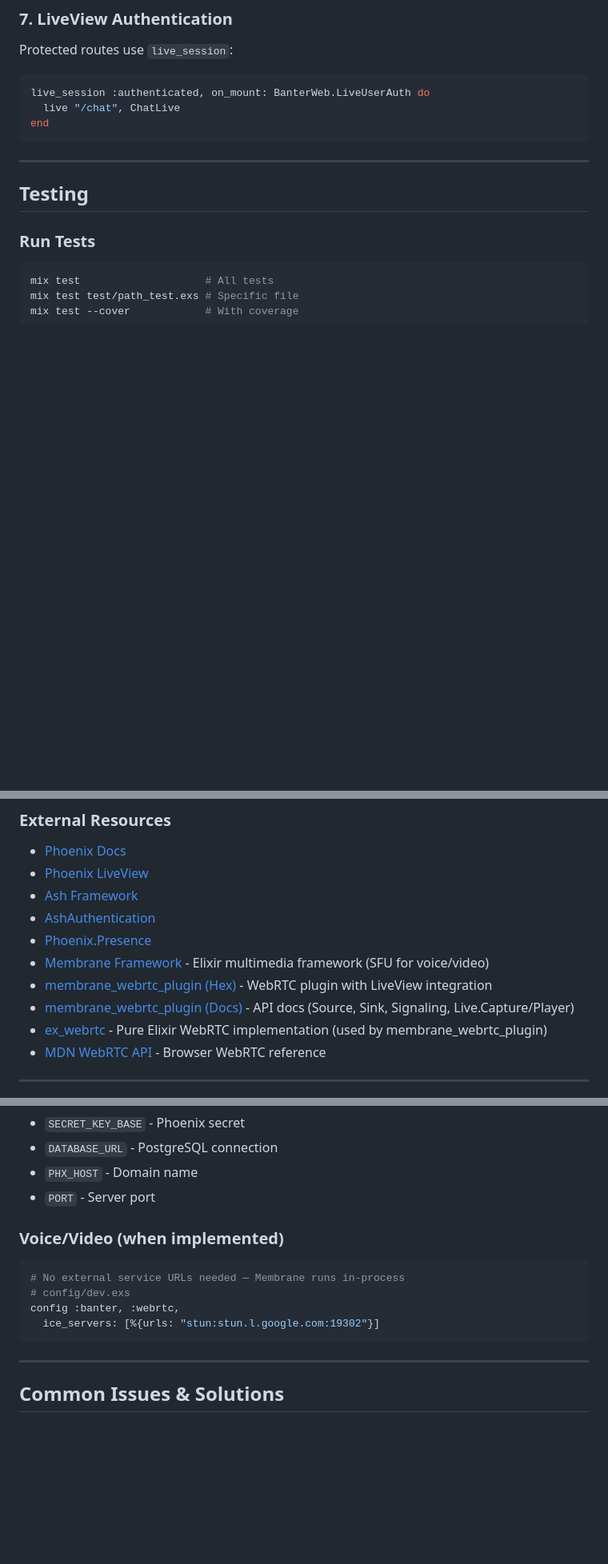
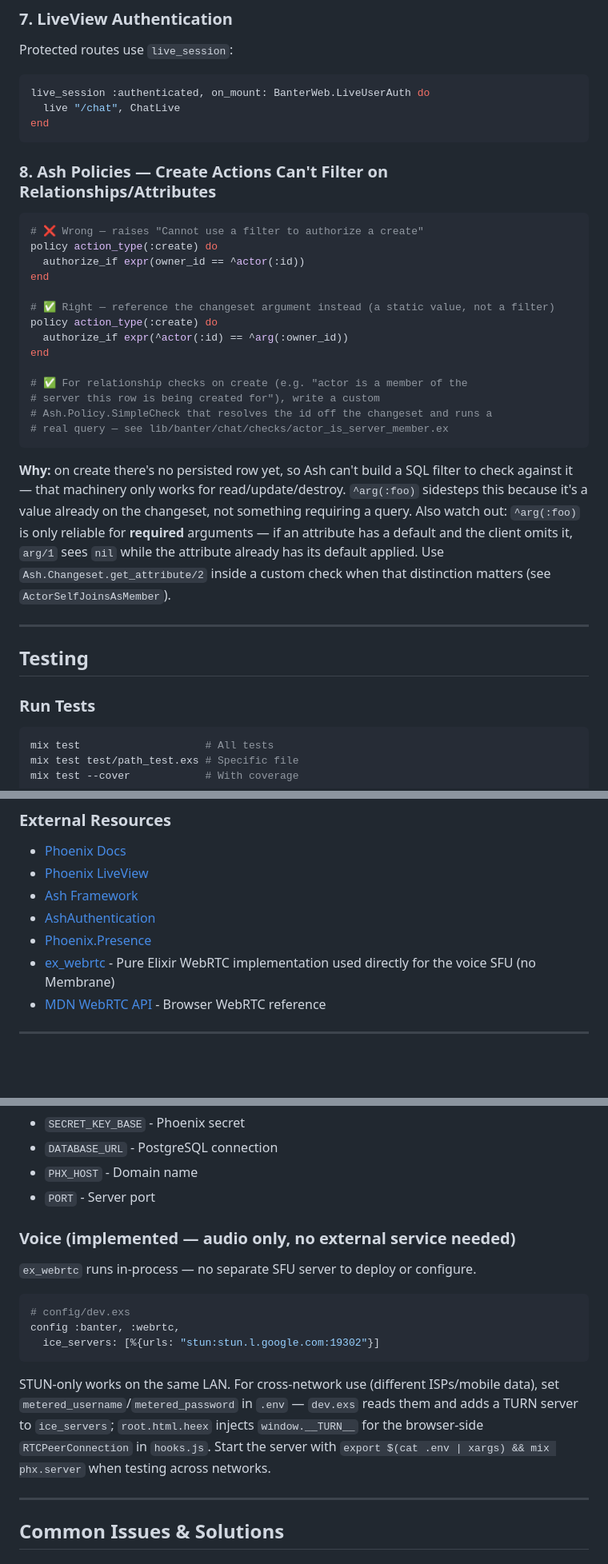
Before and after one commit to alyakram/banter, a Markdown page: claude.md, 3 parts joined by grey strips. Shown at 80% size. Rendered like a GitHub page; blank space fills up the shorter version.

````diff
--- a/claude.md
+++ b/claude.md
@@ -300,6 +319,31 @@ live_session :authenticated, on_mount: BanterWeb.LiveUserAuth do
 end
 ```
 
+### 8. Ash Policies — Create Actions Can't Filter on Relationships/Attributes
+```elixir
+# ❌ Wrong — raises "Cannot use a filter to authorize a create"
+policy action_type(:create) do
+  authorize_if expr(owner_id == ^actor(:id))
+end
+
+# ✅ Right — reference the changeset argument instead (a static value, not a filter)
+policy action_type(:create) do
+  authorize_if expr(^actor(:id) == ^arg(:owner_id))
+end
+
+# ✅ For relationship checks on create (e.g. "actor is a member of the
+# server this row is being created for"), write a custom
+# Ash.Policy.SimpleCheck that resolves the id off the changeset and runs a
+# real query — see lib/banter/chat/checks/actor_is_server_member.ex
+```
+**Why:** on create there's no persisted row yet, so Ash can't build a SQL filter to check against
+it — that machinery only works for read/update/destroy. `^arg(:foo)` sidesteps this because it's
+a value already on the changeset, not something requiring a query. Also watch out: `^arg(:foo)` is
+only reliable for **required** arguments — if an attribute has a default and the client omits it,
+`arg/1` sees `nil` while the attribute already has its default applied. Use
+`Ash.Changeset.get_attribute/2` inside a custom check when that distinction matters (see
+`ActorSelfJoinsAsMember`).
+
 ---
 
 ## Testing
@@ -405,10 +450,7 @@ User sends message:
 - [Ash Framework](https://hexdocs.pm/ash/)
 - [AshAuthentication](https://hexdocs.pm/ash_authentication/)
 - [Phoenix.Presence](https://hexdocs.pm/phoenix/Phoenix.Presence.html)
-- [Membrane Framework](https://membrane.stream/) - Elixir multimedia framework (SFU for voice/video)
-- [membrane_webrtc_plugin (Hex)](https://hex.pm/packages/membrane_webrtc_plugin) - WebRTC plugin with LiveView integration
-- [membrane_webrtc_plugin (Docs)](https://hexdocs.pm/membrane_webrtc_plugin/) - API docs (Source, Sink, Signaling, Live.Capture/Player)
-- [ex_webrtc](https://github.com/elixir-webrtc/ex_webrtc) - Pure Elixir WebRTC implementation (used by membrane_webrtc_plugin)
+- [ex_webrtc](https://github.com/elixir-webrtc/ex_webrtc) - Pure Elixir WebRTC implementation used directly for the voice SFU (no Membrane)
 - [MDN WebRTC API](https://developer.mozilla.org/en-US/docs/Web/API/WebRTC_API) - Browser WebRTC reference
 
 ---
@@ -503,13 +545,18 @@ PORT=4000
 - `PHX_HOST` - Domain name
 - `PORT` - Server port
 
-### Voice/Video (when implemented)
+### Voice (implemented — audio only, no external service needed)
+`ex_webrtc` runs in-process — no separate SFU server to deploy or configure.
 ```elixir
-# No external service URLs needed — Membrane runs in-process
 # config/dev.exs
 config :banter, :webrtc,
   ice_servers: [%{urls: "stun:stun.l.google.com:19302"}]
 ```
+STUN-only works on the same LAN. For cross-network use (different ISPs/mobile data), set
+`metered_username`/`metered_password` in `.env` — `dev.exs` reads them and adds a TURN server to
+`ice_servers`; `root.html.heex` injects `window.__TURN__` for the browser-side `RTCPeerConnection`
+in `hooks.js`. Start the server with `export $(cat .env | xargs) && mix phx.server` when testing
+across networks.
 
 ---
 
````
Also changed, not shown: other parts of claude.md (+44 -16 lines).
